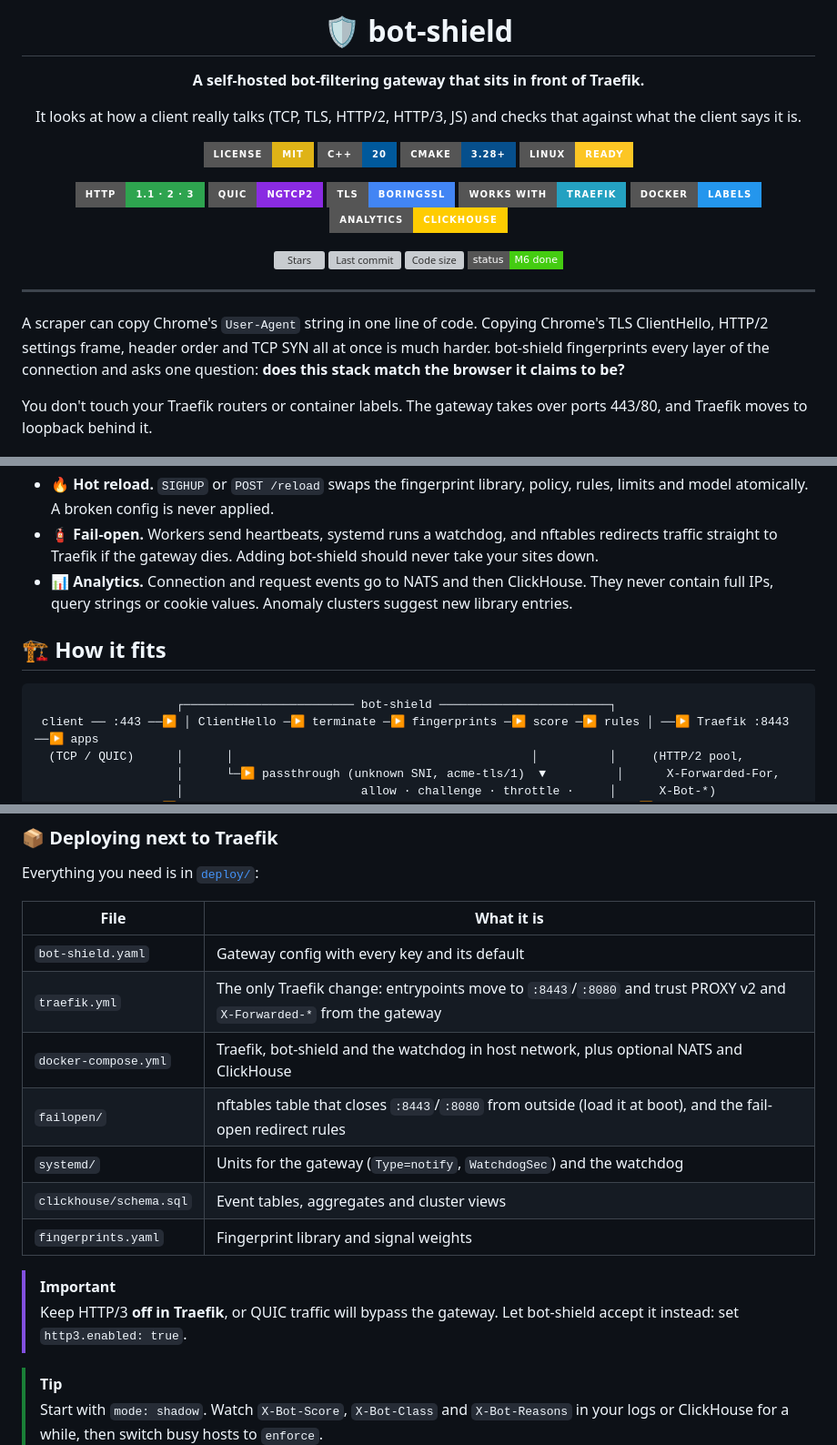
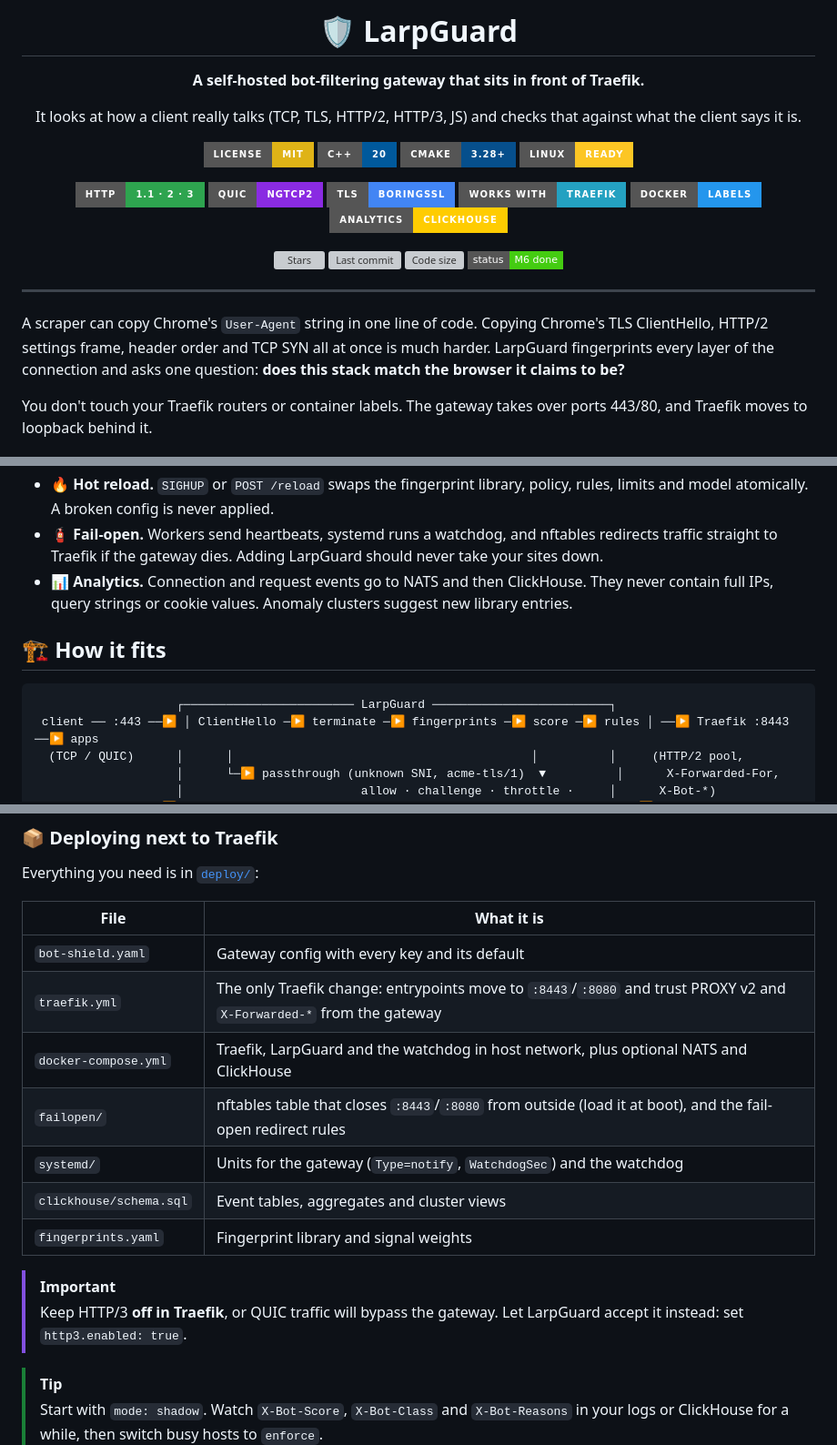
Before and after one commit to kewldan/LarpGuard, a Markdown page: README.md, 3 parts joined by grey strips. Shown at 91% size. Rendered like a GitHub page; badges without logos; grey boxes are pictures that could not be loaded.

Commit message:
README: project name LarpGuard

````diff
--- a/README.md
+++ b/README.md
@@ -1,6 +1,6 @@
 <div align="center">
 
-# 🛡️ bot-shield
+# 🛡️ LarpGuard
 
 **A self-hosted bot-filtering gateway that sits in front of Traefik.**
 
@@ -34,7 +34,7 @@ checks that against what the client says it is.
 
 A scraper can copy Chrome's `User-Agent` string in one line of code.
 Copying Chrome's TLS ClientHello, HTTP/2 settings frame, header order and
-TCP SYN all at once is much harder. bot-shield fingerprints every layer of
+TCP SYN all at once is much harder. LarpGuard fingerprints every layer of
 the connection and asks one question: **does this stack match the browser
 it claims to be?**
 
@@ -82,7 +82,7 @@ over ports 443/80, and Traefik moves to loopback behind it.
   never applied.
 - 🧯 **Fail-open.** Workers send heartbeats, systemd runs a watchdog, and
   nftables redirects traffic straight to Traefik if the gateway dies. Adding
-  bot-shield should never take your sites down.
+  LarpGuard should never take your sites down.
 - 📊 **Analytics.** Connection and request events go to NATS and then
   ClickHouse. They never contain full IPs, query strings or cookie values.
   Anomaly clusters suggest new library entries.
@@ -90,7 +90,7 @@ over ports 443/80, and Traefik moves to loopback behind it.
 ## 🏗️ How it fits
 
 ```text
-                    ┌──────────────────────── bot-shield ────────────────────────┐
+                    ┌──────────────────────── LarpGuard ─────────────────────────┐
  client ── :443 ──▶ │ ClientHello ─▶ terminate ─▶ fingerprints ─▶ score ─▶ rules │ ──▶ Traefik :8443 ──▶ apps
   (TCP / QUIC)      │      │                                          │          │     (HTTP/2 pool,
                     │      └─▶ passthrough (unknown SNI, acme-tls/1)  ▼          │      X-Forwarded-For,
@@ -142,7 +145,7 @@ Everything you need is in [`deploy/`](deploy):
 |------|------------|
 | `bot-shield.yaml` | Gateway config with every key and its default |
 | `traefik.yml` | The only Traefik change: entrypoints move to `:8443`/`:8080` and trust PROXY v2 and `X-Forwarded-*` from the gateway |
-| `docker-compose.yml` | Traefik, bot-shield and the watchdog in host network, plus optional NATS and ClickHouse |
+| `docker-compose.yml` | Traefik, LarpGuard and the watchdog in host network, plus optional NATS and ClickHouse |
 | `failopen/` | nftables table that closes `:8443`/`:8080` from outside (load it at boot), and the fail-open redirect rules |
 | `systemd/` | Units for the gateway (`Type=notify`, `WatchdogSec`) and the watchdog |
 | `clickhouse/schema.sql` | Event tables, aggregates and cluster views |
@@ -150,7 +153,7 @@ Everything you need is in [`deploy/`](deploy):
 
 > [!IMPORTANT]
 > Keep HTTP/3 **off in Traefik**, or QUIC traffic will bypass the gateway.
-> Let bot-shield accept it instead: set `http3.enabled: true`.
+> Let LarpGuard accept it instead: set `http3.enabled: true`.
 
 > [!TIP]
 > Start with `mode: shadow`. Watch `X-Bot-Score`, `X-Bot-Class` and
````
Also changed, not shown: other parts of README.md (+3 -0 lines).
